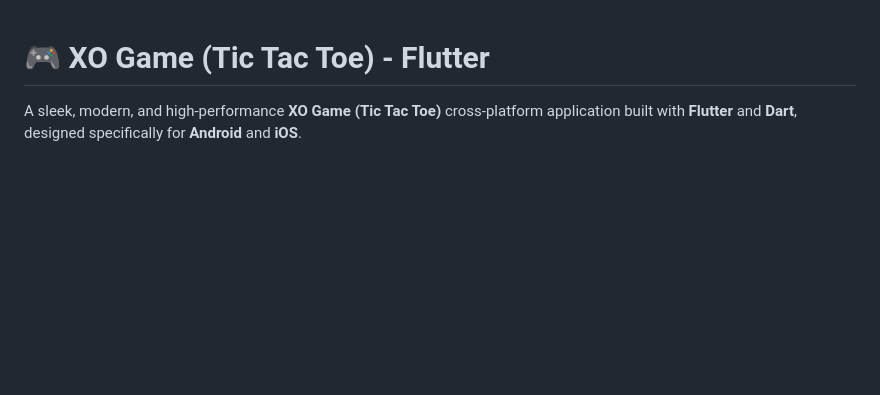
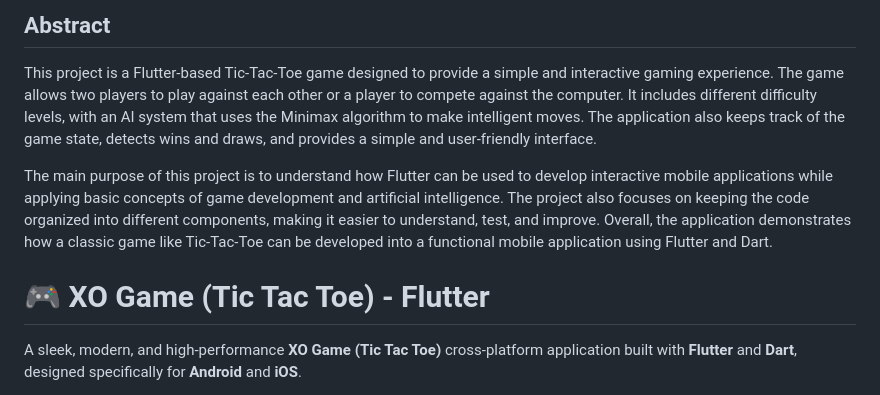
Before and after one commit to Akhil-0013/Flutter-XO-Game-Project, a Markdown page: README.md, the part around the change. GitHub-like rendering; blank space fills up the shorter version.

Commit message:
Added Abstract to the README.MD File
Added an abstract section to describe the project and its purpose.

```diff
--- a/README.md
+++ b/README.md
@@ -1,3 +1,9 @@
+## Abstract
+
+This project is a Flutter-based Tic-Tac-Toe game designed to provide a simple and interactive gaming experience. The game allows two players to play against each other or a player to compete against the computer. It includes different difficulty levels, with an AI system that uses the Minimax algorithm to make intelligent moves. The application also keeps track of the game state, detects wins and draws, and provides a simple and user-friendly interface.
+
+The main purpose of this project is to understand how Flutter can be used to develop interactive mobile applications while applying basic concepts of game development and artificial intelligence. The project also focuses on keeping the code organized into different components, making it easier to understand, test, and improve. Overall, the application demonstrates how a classic game like Tic-Tac-Toe can be developed into a functional mobile application using Flutter and Dart.
+
 # 🎮 XO Game (Tic Tac Toe) - Flutter
 
 A sleek, modern, and high-performance **XO Game (Tic Tac Toe)** cross-platform application built with **Flutter** and **Dart**, designed specifically for **Android** and **iOS**.
```
